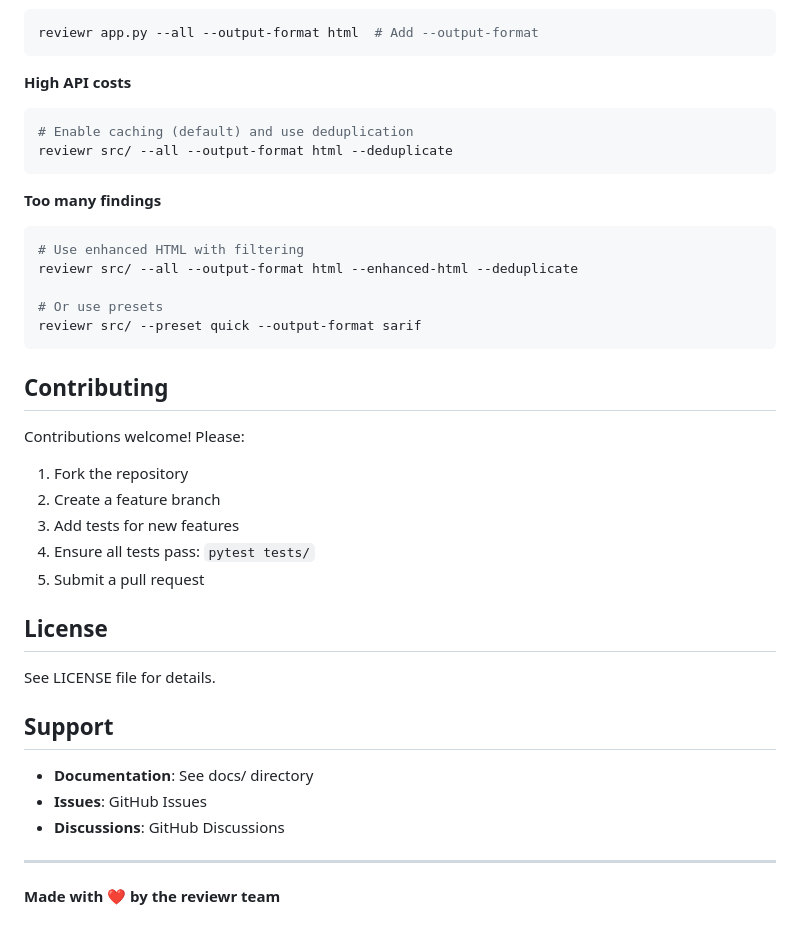
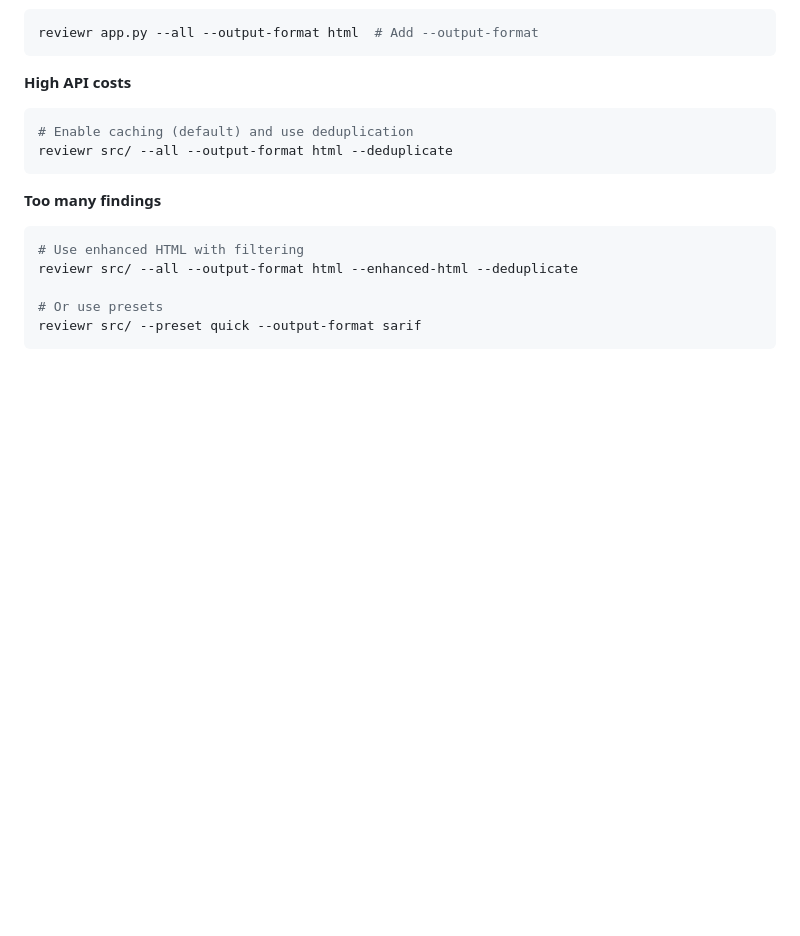
Before and after one commit to clay-good/reviewr, a Markdown page: README.md, the part around the change. GitHub-like rendering; blank space fills up the shorter version.

````diff
--- a/README.md
+++ b/README.md
@@ -379,26 +379,3 @@ reviewr src/ --all --output-format html --enhanced-html --deduplicate
 # Or use presets
 reviewr src/ --preset quick --output-format sarif
 ```
-
-## Contributing
-
-Contributions welcome! Please:
-1. Fork the repository
-2. Create a feature branch
-3. Add tests for new features
-4. Ensure all tests pass: `pytest tests/`
-5. Submit a pull request
-
-## License
-
-See LICENSE file for details.
-
-## Support
-
-- **Documentation**: See docs/ directory
-- **Issues**: GitHub Issues
-- **Discussions**: GitHub Discussions
-
----
-
-**Made with ❤️ by the reviewr team**
````
